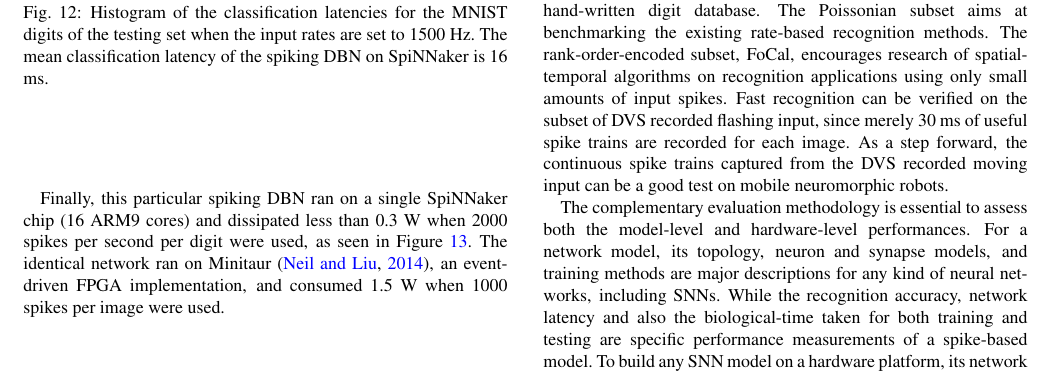
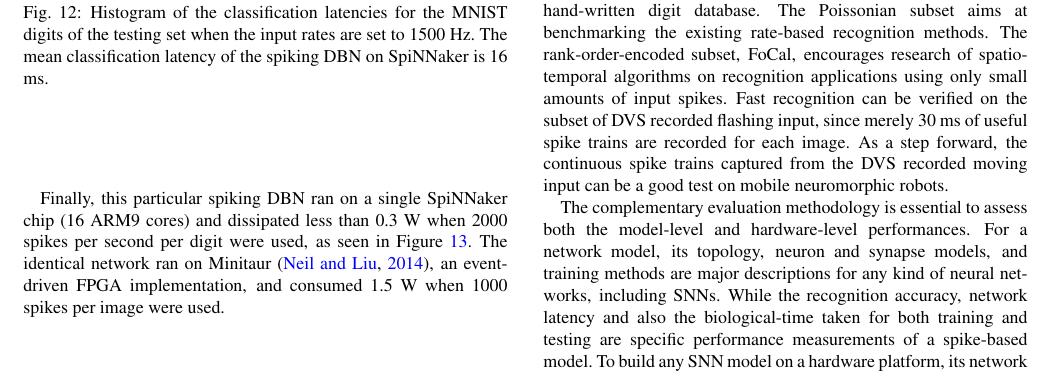
Before and after one commit to qian-liu/benchmarking, a LaTeX paper (benchmarking2015.tex, which reads 7_Conclusion.tex): part of page 12 of 15, cut so that both start at the same text. Compiled offline with pdfLaTeX.

Commit message:
changed spatial-temporal to spatio-temporal

```diff
--- a/7_Conclusion.tex
+++ b/7_Conclusion.tex
@@ -17,7 +17,7 @@ The dataset aims to provide a unified spike-based vision database and a compleme
 
 The first launch of the dataset is published as NE15-MNIST, which contains four different spike presentations of the stationary hand-written digit database.
 The Poissonian subset aims at benchmarking the existing rate-based recognition methods.
-The rank-order-encoded subset, FoCal, encourages research of spatial-temporal algorithms on recognition applications using only small amounts of input spikes.
+The rank-order-encoded subset, FoCal, encourages research of spatio-temporal algorithms on recognition applications using only small amounts of input spikes.
 Fast recognition can be verified on the subset of DVS recorded flashing input, since merely 30~ms of useful spike trains are recorded for each image.
 As a step forward, the continuous spike trains captured from the DVS recorded moving input can be a good test on mobile neuromorphic robots.
 
```
